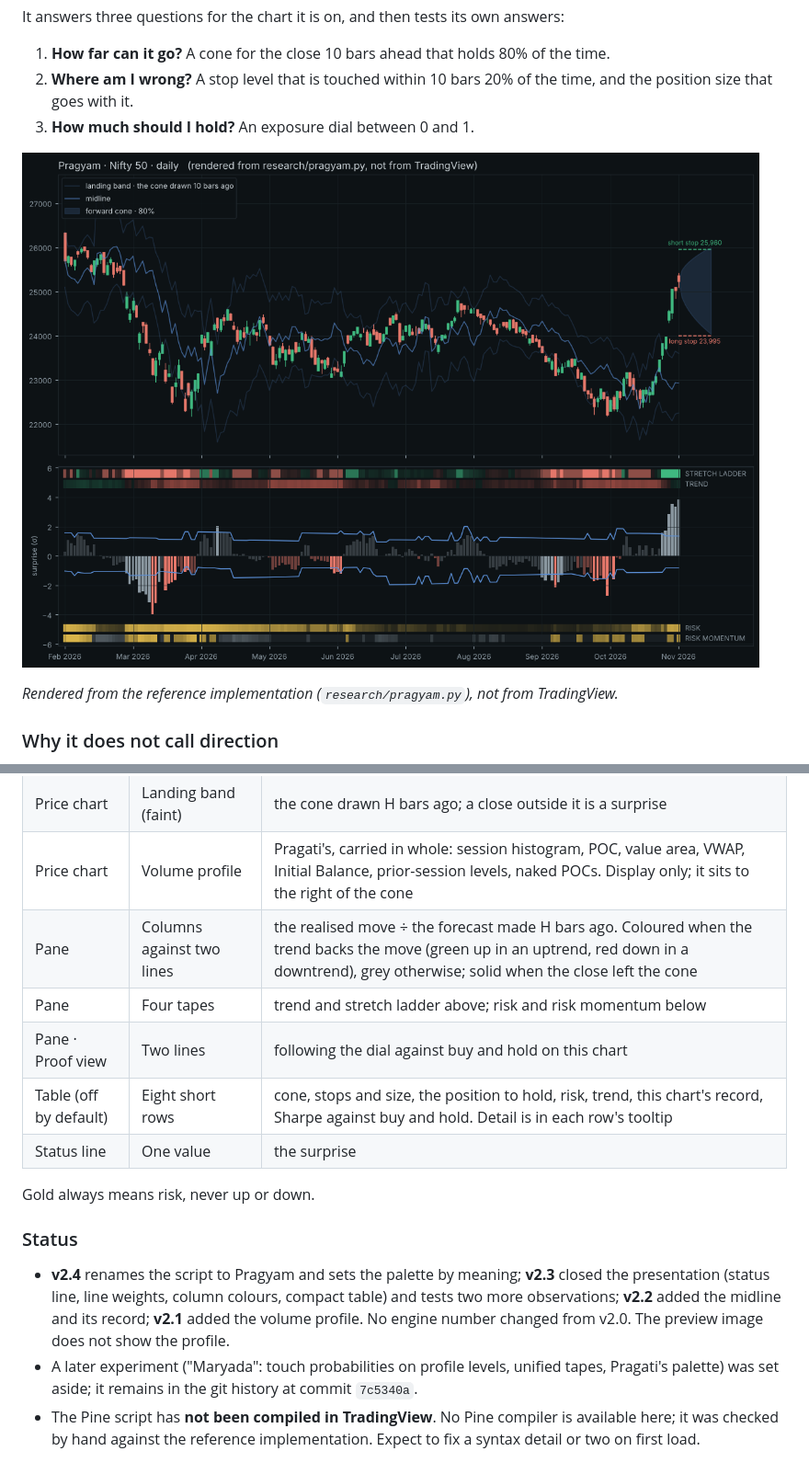
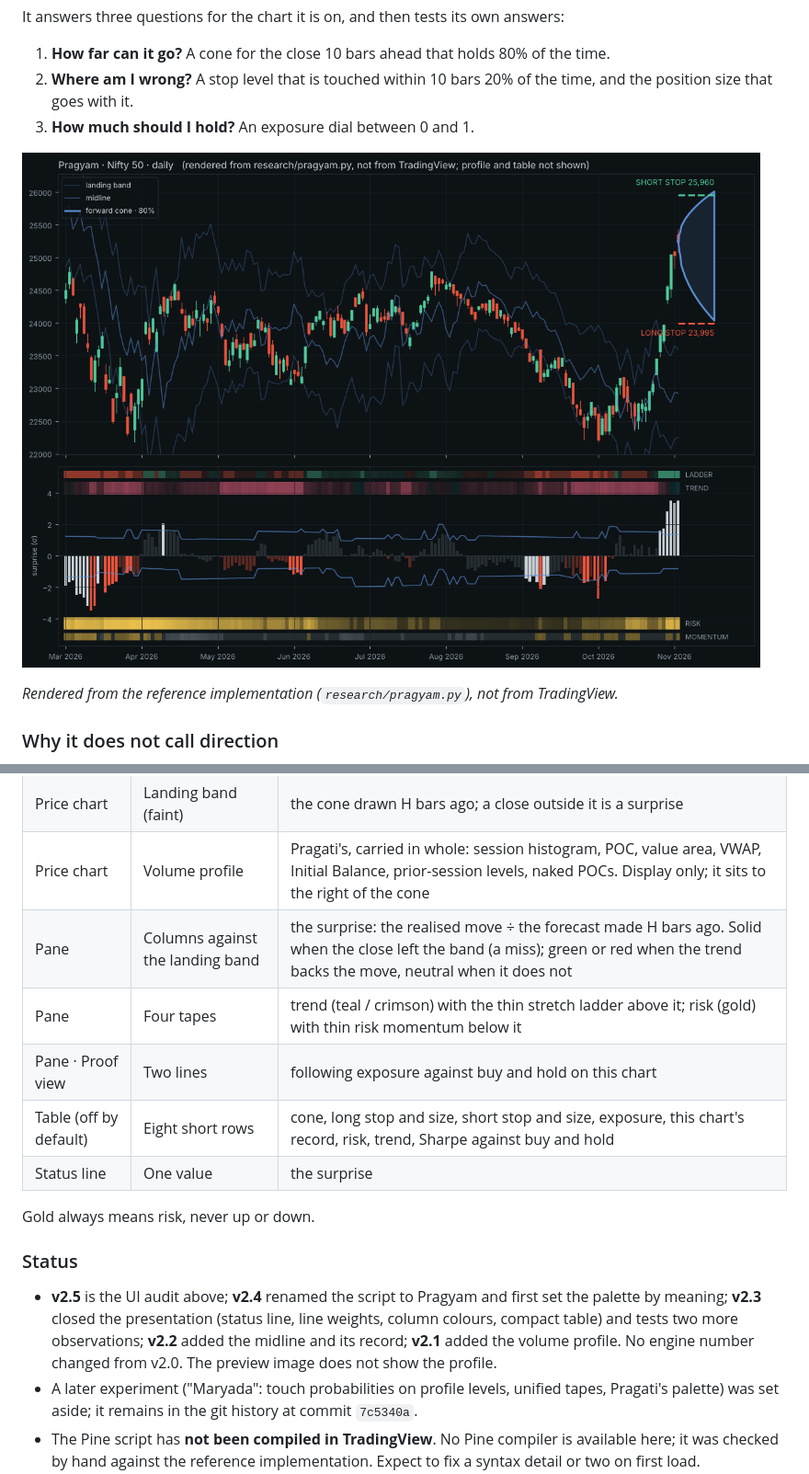
Before and after one commit to thebullishvalue/Indicator, a Markdown page: README.md, 2 parts joined by grey strips. Shown at 92% size. Rendered like a GitHub page; pictures changed too: docs/preview_nsei.png.

```diff
--- a/README.md
+++ b/README.md
@@ -144,16 +170,16 @@ VWAP is the one place something showed up, and it points the other way from a tr
 | Price chart | Landing band (faint) | the cone drawn H bars ago; a close outside it is a surprise |
 | Price chart | Volume profile | Pragati's, carried in whole: session histogram, POC, value area, VWAP, Initial Balance, prior-session levels, naked POCs. Display only; it sits to the right of the cone |
-| Pane | Columns against two lines | the realised move ÷ the forecast made H bars ago. Coloured when the trend backs the move (green up in an uptrend, red down in a downtrend), grey otherwise; solid when the close left the cone |
-| Pane | Four tapes | trend and stretch ladder above; risk and risk momentum below |
-| Pane · Proof view | Two lines | following the dial against buy and hold on this chart |
-| Table (off by default) | Eight short rows | cone, stops and size, the position to hold, risk, trend, this chart's record, Sharpe against buy and hold. Detail is in each row's tooltip |
+| Pane | Columns against the landing band | the surprise: the realised move ÷ the forecast made H bars ago. Solid when the close left the band (a miss); green or red when the trend backs the move, neutral when it does not |
+| Pane | Four tapes | trend (teal / crimson) with the thin stretch ladder above it; risk (gold) with thin risk momentum below it |
+| Pane · Proof view | Two lines | following exposure against buy and hold on this chart |
+| Table (off by default) | Eight short rows | cone, long stop and size, short stop and size, exposure, this chart's record, risk, trend, Sharpe against buy and hold |
 | Status line | One value | the surprise |
 
 Gold always means risk, never up or down.
 
 ### Status
 
-- **v2.4** renames the script to Pragyam and sets the palette by meaning; **v2.3** closed the presentation (status line, line weights, column colours, compact table) and tests two more observations; **v2.2** added the midline and its record; **v2.1** added the volume profile. No engine number changed from v2.0. The preview image does not show the profile.
+- **v2.5** is the UI audit above; **v2.4** renamed the script to Pragyam and first set the palette by meaning; **v2.3** closed the presentation (status line, line weights, column colours, compact table) and tests two more observations; **v2.2** added the midline and its record; **v2.1** added the volume profile. No engine number changed from v2.0. The preview image does not show the profile.
 - A later experiment ("Maryada": touch probabilities on profile levels, unified tapes, Pragati's palette) was set aside; it remains in the git history at commit `7c5340a`.
 - The Pine script has **not been compiled in TradingView**. No Pine compiler is available here; it was checked by hand against the reference implementation. Expect to fix a syntax detail or two on first load.
 - The Python reference and the Pine script were written to the same arithmetic but have not been compared bar for bar.
```
Also changed, not shown: other parts of README.md (+34 -8 lines), docs/preview_aapl.png, 2 other files.
